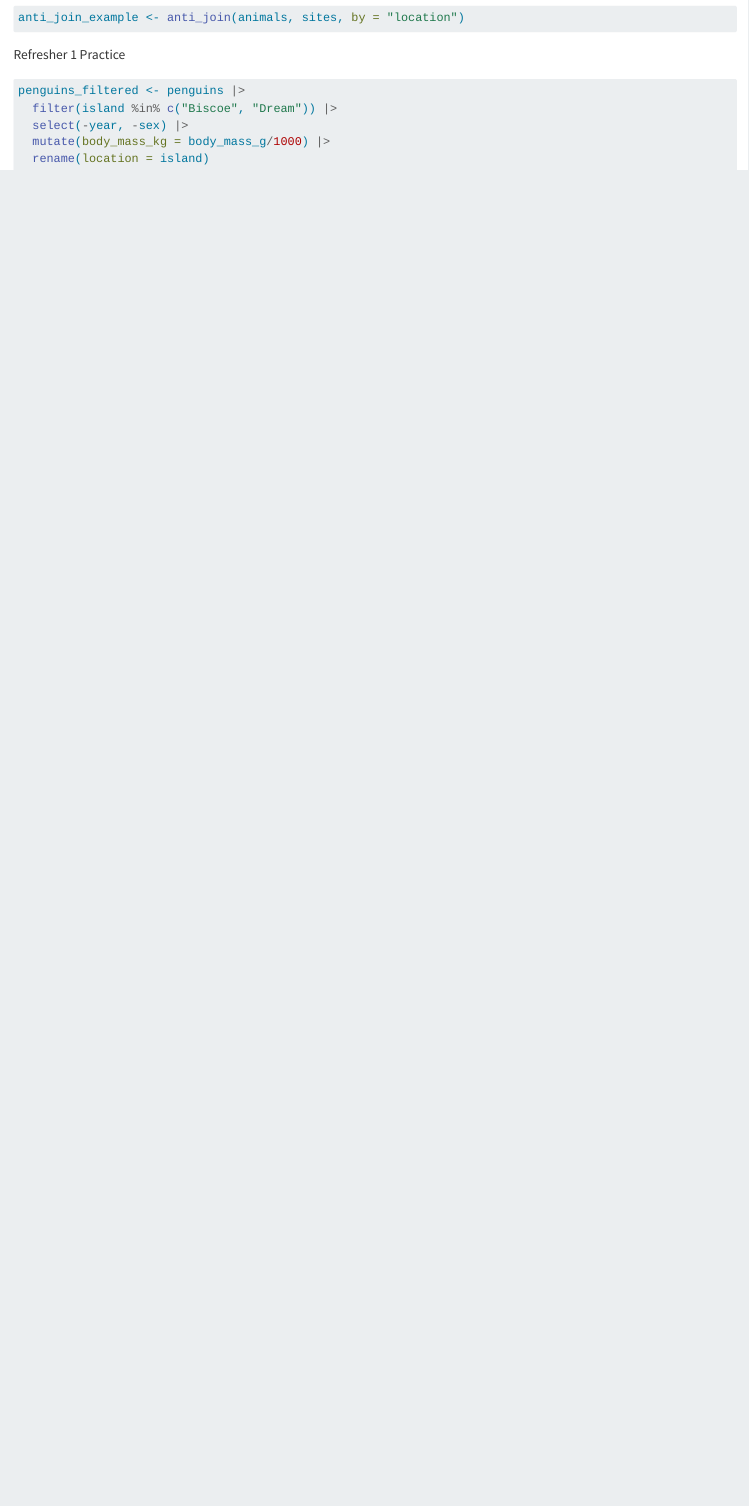
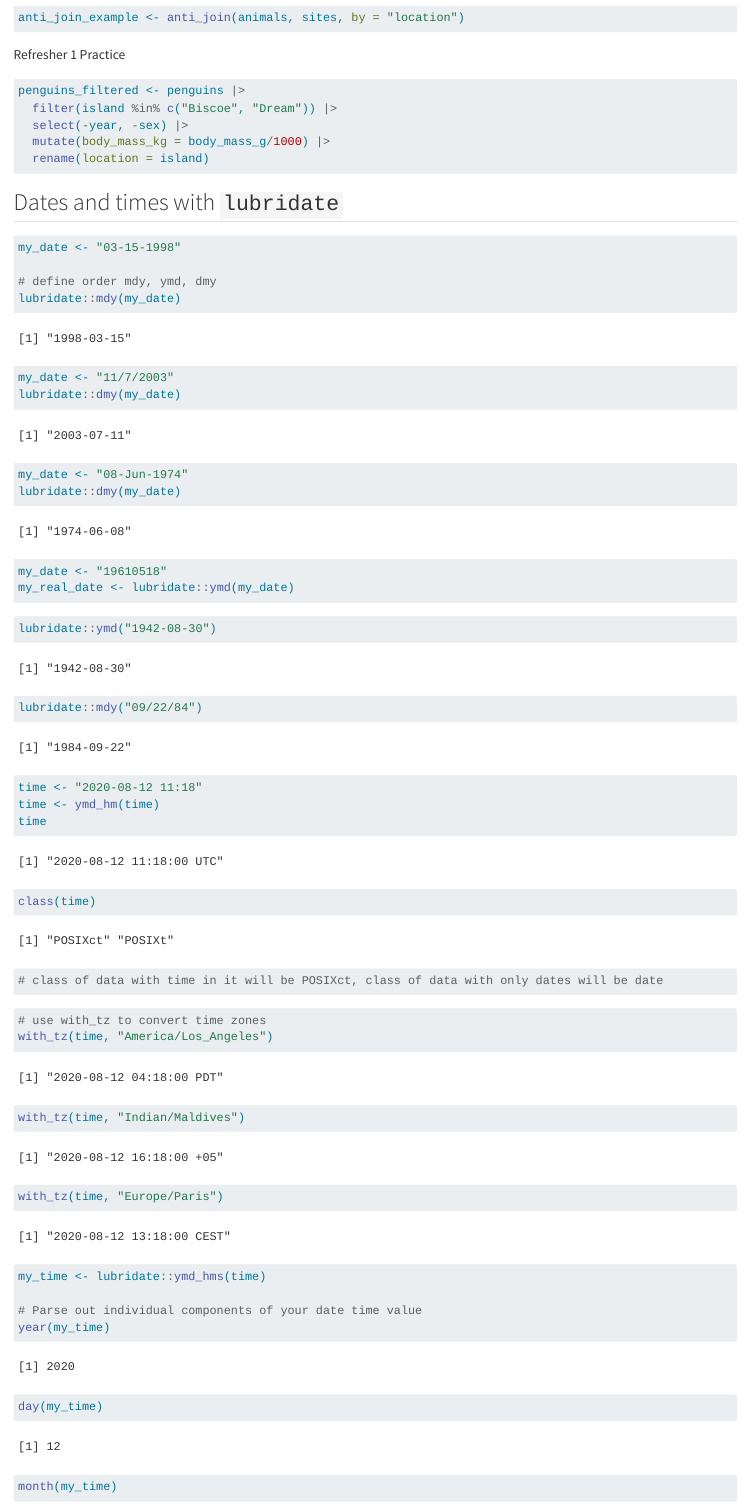
Before and after one commit to michellelam777/eds221-day7-comp, a Quarto document (day7-key.qmd): the page in a window 1100 px wide, from 1700 px down. Rendered offline with R 4.5, knitr and Pandoc in place of Quarto, with nearby package versions.

Commit message:
practice with lubridate

````diff
--- a/day7-key.qmd
+++ b/day7-key.qmd
@@ -84,3 +84,50 @@ penguins_filtered <- penguins |>
   mutate(body_mass_kg = body_mass_g/1000) |>
   rename(location = island)
 ```
+
+## Dates and times with `lubridate`
+
+```{r}
+my_date <- "03-15-1998"
+
+# define order mdy, ymd, dmy
+lubridate::mdy(my_date)
+
+my_date <- "11/7/2003"
+lubridate::dmy(my_date)
+
+my_date <- "08-Jun-1974"
+lubridate::dmy(my_date)
+
+my_date <- "19610518"
+my_real_date <- lubridate::ymd(my_date)
+```
+
+```{r}
+lubridate::ymd("1942-08-30")
+
+lubridate::mdy("09/22/84")
+```
+
+```{r}
+time <- "2020-08-12 11:18"
+time <- ymd_hm(time)
+time
+class(time)
+# class of data with time in it will be POSIXct, class of data with only dates will be date
+```
+
+```{r}
+# use with_tz to convert time zones
+with_tz(time, "America/Los_Angeles")
+
+with_tz(time, "Indian/Maldives")
+
+with_tz(time, "Europe/Paris")
+
+my_time <- lubridate::ymd_hms(time)
+
+# Parse out individual components of your date time value
+year(my_time)
+day(my_time)
+month(my_time)
````
Also changed, not shown: day7-key.qmd (18 more changed lines).
